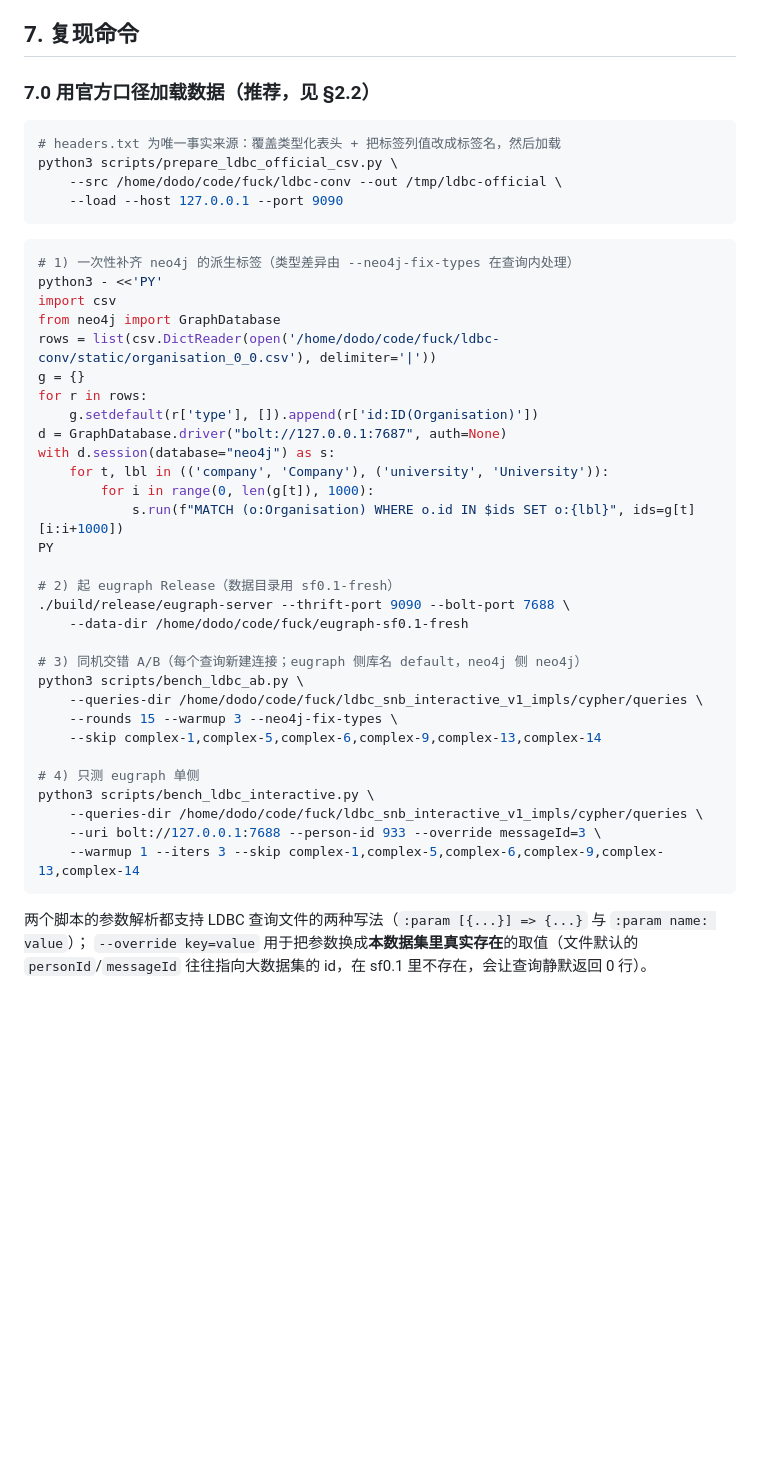
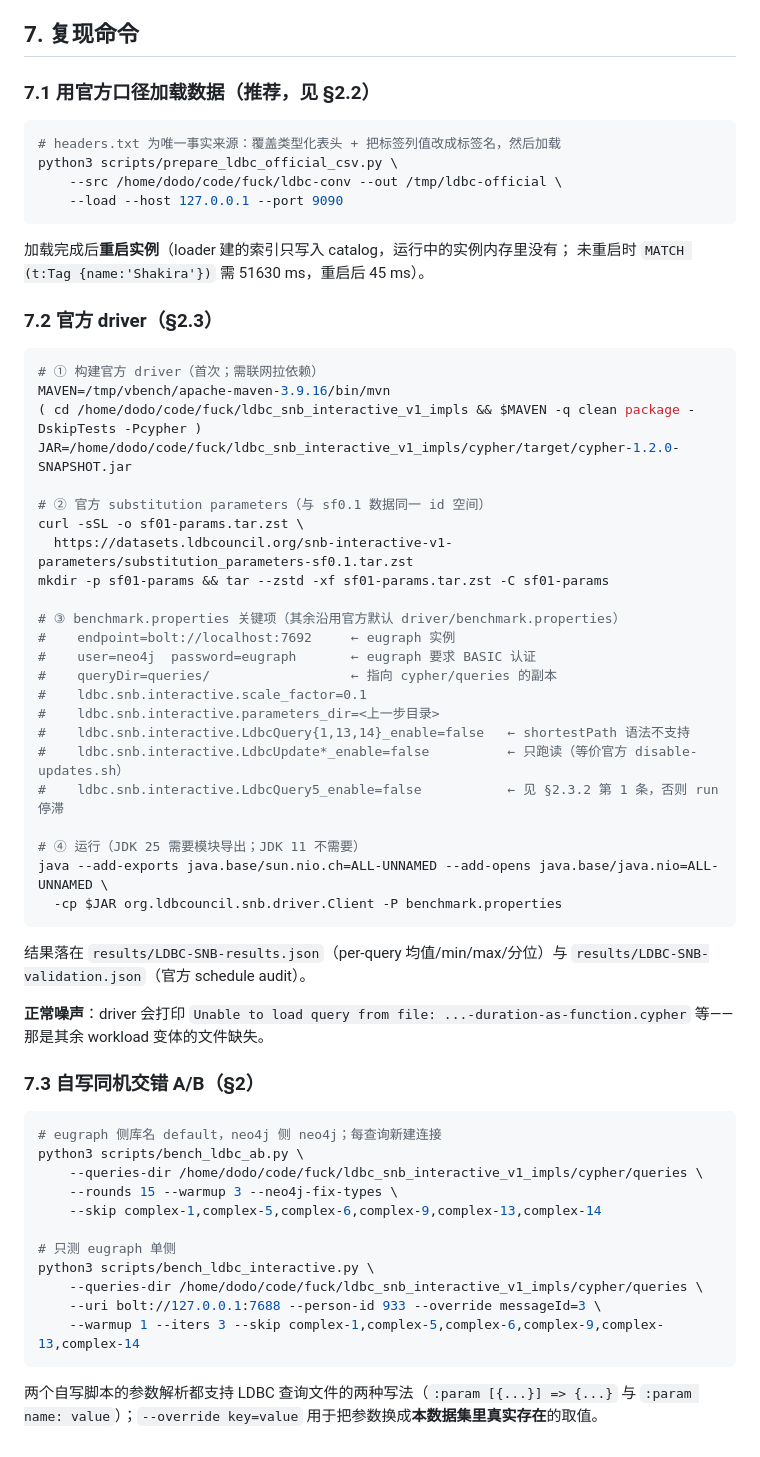
Before and after one commit to IronsDu/eugraph, a Markdown page: docs/benchmark/ldbc-snb-sf0.1-comparison.md, the part around one of its changes. Rendered like a GitHub page; blank space fills up the shorter version.

````diff
--- a/docs/benchmark/ldbc-snb-sf0.1-comparison.md
+++ b/docs/benchmark/ldbc-snb-sf0.1-comparison.md
@@ -164,7 +220,7 @@ Person 1,528 / Organisation 7,955 / **Company 1,575** / **University 6,380** /
 
 ## 7. 复现命令
 
-### 7.0 用官方口径加载数据（推荐，见 §2.2）
+### 7.1 用官方口径加载数据（推荐，见 §2.2）
 
 ```bash
 # headers.txt 为唯一事实来源：覆盖类型化表头 + 把标签列值改成标签名，然后加载
@@ -173,40 +229,58 @@ python3 scripts/prepare_ldbc_official_csv.py \
     --load --host 127.0.0.1 --port 9090
 ```
 
+加载完成后**重启实例**（loader 建的索引只写入 catalog，运行中的实例内存里没有；
+未重启时 `MATCH (t:Tag {name:'Shakira'})` 需 51630 ms，重启后 45 ms）。
+
+### 7.2 官方 driver（§2.3）
 
 ```bash
-# 1) 一次性补齐 neo4j 的派生标签（类型差异由 --neo4j-fix-types 在查询内处理）
-python3 - <<'PY'
-import csv
-from neo4j import GraphDatabase
-rows = list(csv.DictReader(open('/home/dodo/code/fuck/ldbc-conv/static/organisation_0_0.csv'), delimiter='|'))
-g = {}
-for r in rows:
-    g.setdefault(r['type'], []).append(r['id:ID(Organisation)'])
-d = GraphDatabase.driver("bolt://127.0.0.1:7687", auth=None)
-with d.session(database="neo4j") as s:
-    for t, lbl in (('company', 'Company'), ('university', 'University')):
-        for i in range(0, len(g[t]), 1000):
-            s.run(f"MATCH (o:Organisation) WHERE o.id IN $ids SET o:{lbl}", ids=g[t][i:i+1000])
-PY
+# ① 构建官方 driver（首次；需联网拉依赖）
+MAVEN=/tmp/vbench/apache-maven-3.9.16/bin/mvn
+( cd /home/dodo/code/fuck/ldbc_snb_interactive_v1_impls && $MAVEN -q clean package -DskipTests -Pcypher )
+JAR=/home/dodo/code/fuck/ldbc_snb_interactive_v1_impls/cypher/target/cypher-1.2.0-SNAPSHOT.jar
 
-# 2) 起 eugraph Release（数据目录用 sf0.1-fresh）
-./build/release/eugraph-server --thrift-port 9090 --bolt-port 7688 \
-    --data-dir /home/dodo/code/fuck/eugraph-sf0.1-fresh
+# ② 官方 substitution parameters（与 sf0.1 数据同一 id 空间）
+curl -sSL -o sf01-params.tar.zst \
+  https://datasets.ldbcouncil.org/snb-interactive-v1-parameters/substitution_parameters-sf0.1.tar.zst
+mkdir -p sf01-params && tar --zstd -xf sf01-params.tar.zst -C sf01-params
 
-# 3) 同机交错 A/B（每个查询新建连接；eugraph 侧库名 default，neo4j 侧 neo4j）
+# ③ benchmark.properties 关键项（其余沿用官方默认 driver/benchmark.properties）
+#    endpoint=bolt://localhost:7692     ← eugraph 实例
+#    user=neo4j  password=eugraph       ← eugraph 要求 BASIC 认证
+#    queryDir=queries/                  ← 指向 cypher/queries 的副本
+#    ldbc.snb.interactive.scale_factor=0.1
+#    ldbc.snb.interactive.parameters_dir=<上一步目录>
+#    ldbc.snb.interactive.LdbcQuery{1,13,14}_enable=false   ← shortestPath 语法不支持
+#    ldbc.snb.interactive.LdbcUpdate*_enable=false          ← 只跑读（等价官方 disable-updates.sh）
+#    ldbc.snb.interactive.LdbcQuery5_enable=false           ← 见 §2.3.2 第 1 条，否则 run 停滞
+
+# ④ 运行（JDK 25 需要模块导出；JDK 11 不需要）
+java --add-exports java.base/sun.nio.ch=ALL-UNNAMED --add-opens java.base/java.nio=ALL-UNNAMED \
+  -cp $JAR org.ldbcouncil.snb.driver.Client -P benchmark.properties
+```
+
+结果落在 `results/LDBC-SNB-results.json`（per-query 均值/min/max/分位）与
+`results/LDBC-SNB-validation.json`（官方 schedule audit）。
+
+**正常噪声**：driver 会打印 `Unable to load query from file: ...-duration-as-function.cypher`
+等——那是其余 workload 变体的文件缺失。
+
+### 7.3 自写同机交错 A/B（§2）
+
+```bash
+# eugraph 侧库名 default，neo4j 侧 neo4j；每查询新建连接
 python3 scripts/bench_ldbc_ab.py \
     --queries-dir /home/dodo/code/fuck/ldbc_snb_interactive_v1_impls/cypher/queries \
     --rounds 15 --warmup 3 --neo4j-fix-types \
     --skip complex-1,complex-5,complex-6,complex-9,complex-13,complex-14
 
-# 4) 只测 eugraph 单侧
+# 只测 eugraph 单侧
 python3 scripts/bench_ldbc_interactive.py \
     --queries-dir /home/dodo/code/fuck/ldbc_snb_interactive_v1_impls/cypher/queries \
     --uri bolt://127.0.0.1:7688 --person-id 933 --override messageId=3 \
     --warmup 1 --iters 3 --skip complex-1,complex-5,complex-6,complex-9,complex-13,complex-14
 ```
 
-两个脚本的参数解析都支持 LDBC 查询文件的两种写法（`:param [{...}] => {...}` 与 `:param name: value`）；
-`--override key=value` 用于把参数换成**本数据集里真实存在**的取值（文件默认的 `personId`/`messageId`
-往往指向大数据集的 id，在 sf0.1 里不存在，会让查询静默返回 0 行）。
+两个自写脚本的参数解析都支持 LDBC 查询文件的两种写法（`:param [{...}] => {...}` 与
+`:param name: value`）；`--override key=value` 用于把参数换成**本数据集里真实存在**的取值。
````
Also changed, not shown: other parts of docs/benchmark/ldbc-snb-sf0.1-comparison.md (+56 -0 lines).
